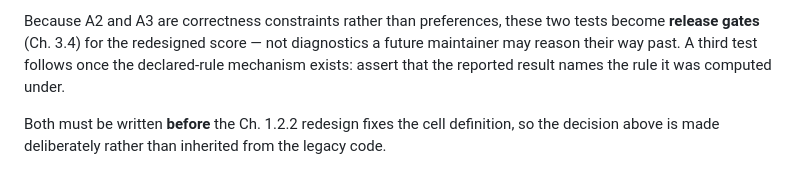
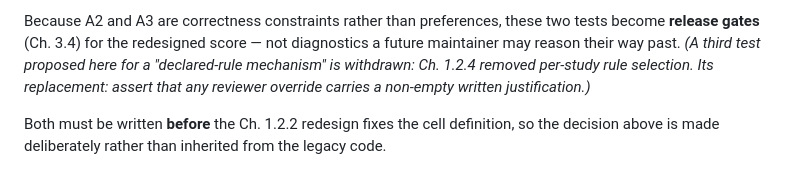
Before and after one commit to heidihelena/vahtian, a Markdown page: methodvahti/VALIDATION.md, the part around the change. GitHub-like rendering.

Commit message:
Ch. 1.2.3: withdraw the declared-rule test (superseded by 1.2.4); replace with override-justification test
Co-Authored-By: Claude <noreply@anthropic.com>

```diff
--- a/methodvahti/VALIDATION.md
+++ b/methodvahti/VALIDATION.md
@@ -454,9 +454,10 @@ Two property tests, no data required, alongside the nine already in
 
 Because A2 and A3 are correctness constraints rather than preferences, these two
 tests become **release gates** (Ch. 3.4) for the redesigned score — not diagnostics
-a future maintainer may reason their way past. A third test follows once the
-declared-rule mechanism exists: assert that the reported result names the rule it
-was computed under.
+a future maintainer may reason their way past. *(A third test proposed here for a
+"declared-rule mechanism" is withdrawn: Ch. 1.2.4 removed per-study rule selection.
+Its replacement: assert that any reviewer override carries a non-empty written
+justification.)*
 
 Both must be written **before** the Ch. 1.2.2 redesign fixes the cell definition,
 so the decision above is made deliberately rather than inherited from the legacy
```
